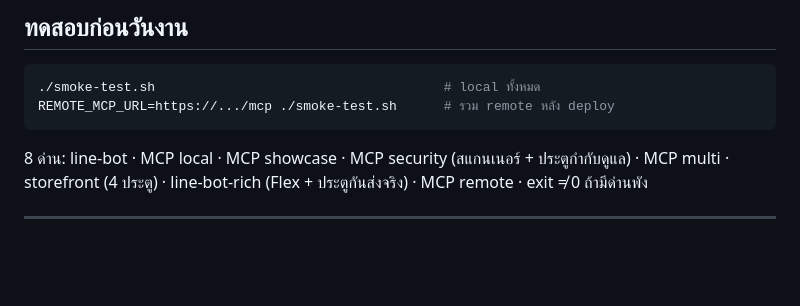
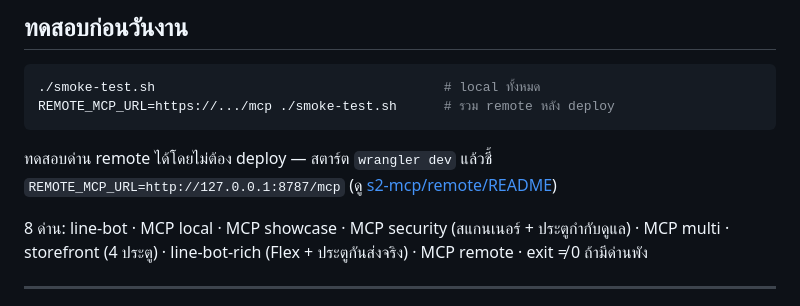
Before and after one commit to hx-natthawat/cmt-workshop-demo, a Markdown page: README.md, the part around the change. GitHub-like rendering; blank space fills up the shorter version.

````diff
--- a/README.md
+++ b/README.md
@@ -171,6 +171,8 @@ Schema.org JSON-LD · `llms.txt` · `/.well-known/agent-card.json` (มี `x-ne
 ./smoke-test.sh                                     # local ทั้งหมด
 REMOTE_MCP_URL=https://.../mcp ./smoke-test.sh      # รวม remote หลัง deploy
 ```
+ทดสอบด่าน remote ได้โดยไม่ต้อง deploy — สตาร์ต `wrangler dev` แล้วชี้ `REMOTE_MCP_URL=http://127.0.0.1:8787/mcp` (ดู [s2-mcp/remote/README](s2-mcp/remote/README.md))
+
 8 ด่าน: line-bot · MCP local · MCP showcase · MCP security (สแกนเนอร์ + ประตูกำกับดูแล) · MCP multi · storefront (4 ประตู) · line-bot-rich (Flex + ประตูกันส่งจริง) · MCP remote · exit ≠ 0 ถ้ามีด่านพัง
 
 ---
````
Also changed, not shown: s2-mcp/remote/README.md (+14 -0 lines).
